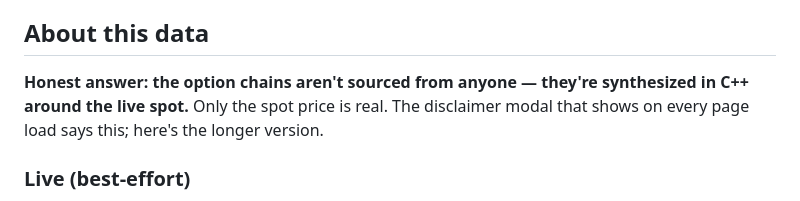
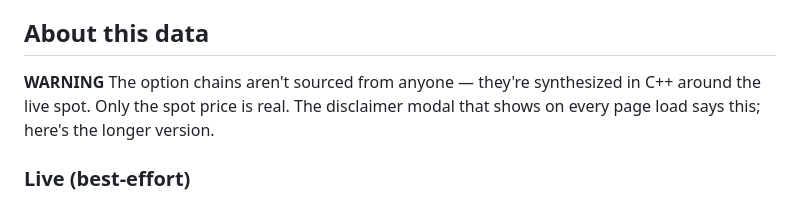
Before and after one commit to cosmonic-labs/wasmstreet, a Markdown page: README.md, the part around the change. GitHub-like rendering.

Commit message:
Update disclaimer about option chains in README

```diff
--- a/README.md
+++ b/README.md
@@ -85,7 +85,7 @@ Ticker autocomplete is its own wasm component, [`components/ticker-search/`](com
 
 ## About this data
 
-**Honest answer: the option chains aren't sourced from anyone — they're synthesized in C++ around the live spot.** Only the spot price is real. The disclaimer modal that shows on every page load says this; here's the longer version.
+**WARNING** The option chains aren't sourced from anyone — they're synthesized in C++ around the live spot. Only the spot price is real. The disclaimer modal that shows on every page load says this; here's the longer version.
 
 ### Live (best-effort)
 
```
